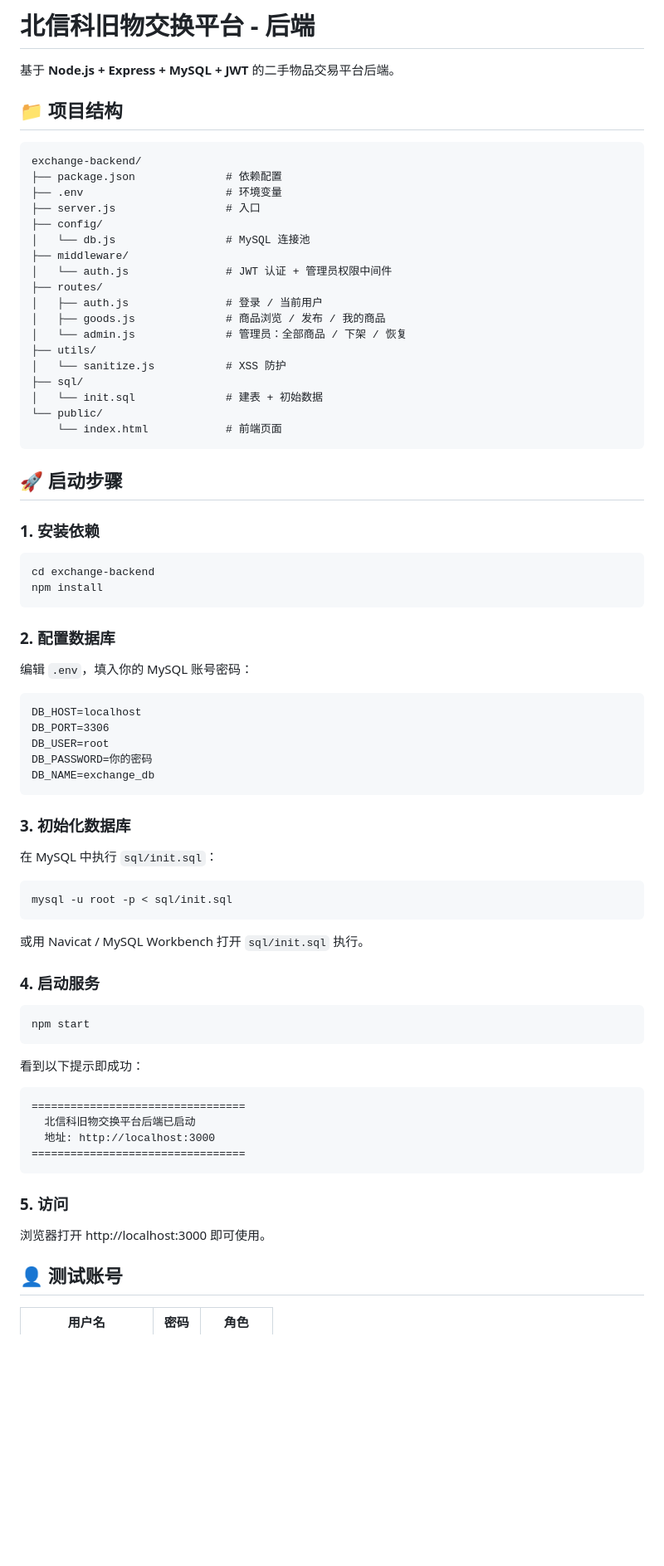
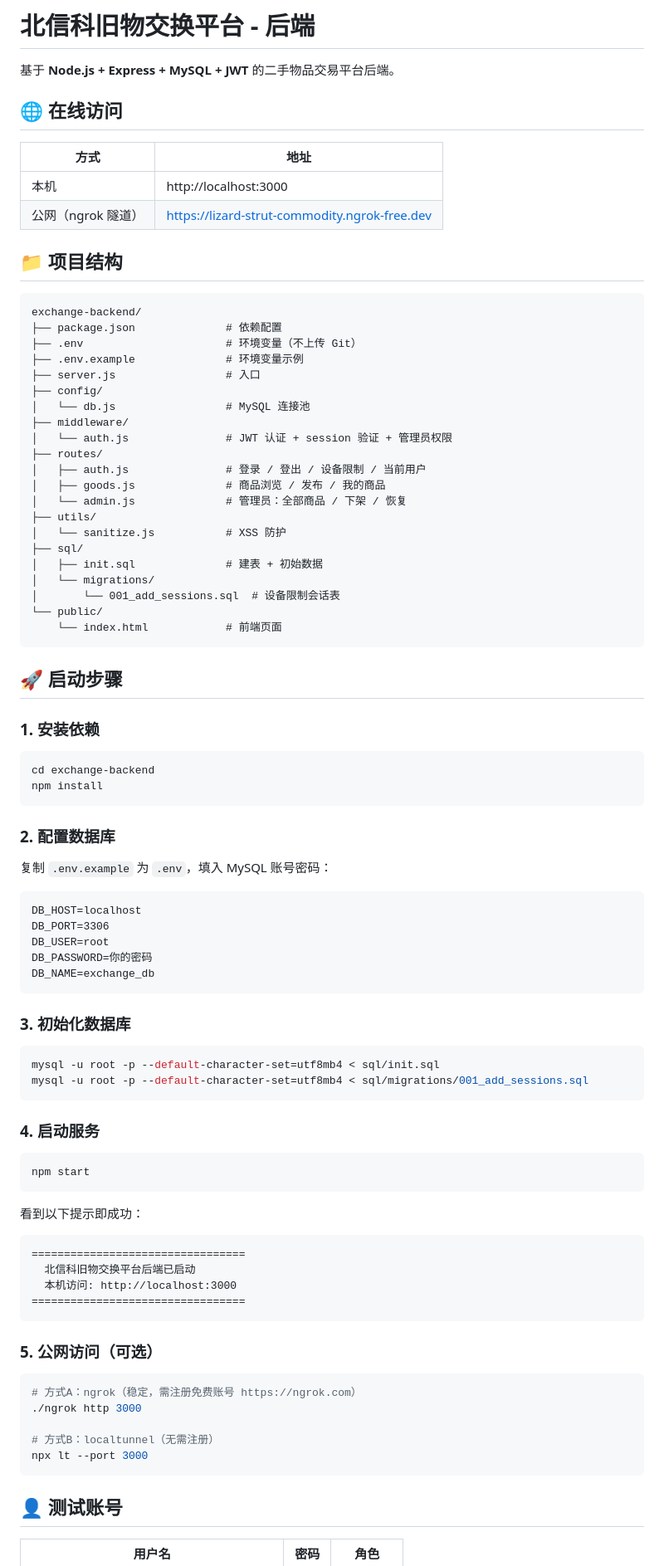
Before and after one commit to Bistu-OSSDT-2026/Greatest-Hit, a Markdown page: README.md, the part around one of its changes. Shown at 83% size. Drawn GitHub-style; blank space fills up the shorter version.

````diff
--- a/README.md
+++ b/README.md
@@ -1,26 +1,36 @@
 # 北信科旧物交换平台 - 后端
 
 基于 **Node.js + Express + MySQL + JWT** 的二手物品交易平台后端。
+
+## 🌐 在线访问
+
+| 方式 | 地址 |
+|------|------|
+| 本机 | http://localhost:3000 |
+| 公网（ngrok 隧道） | https://lizard-strut-commodity.ngrok-free.dev |
 
 ## 📁 项目结构
 
 ```
 exchange-backend/
 ├── package.json              # 依赖配置
-├── .env                      # 环境变量
+├── .env                      # 环境变量（不上传 Git）
+├── .env.example              # 环境变量示例
 ├── server.js                 # 入口
 ├── config/
 │   └── db.js                 # MySQL 连接池
 ├── middleware/
-│   └── auth.js               # JWT 认证 + 管理员权限中间件
+│   └── auth.js               # JWT 认证 + session 验证 + 管理员权限
 ├── routes/
-│   ├── auth.js               # 登录 / 当前用户
+│   ├── auth.js               # 登录 / 登出 / 设备限制 / 当前用户
 │   ├── goods.js              # 商品浏览 / 发布 / 我的商品
 │   └── admin.js              # 管理员：全部商品 / 下架 / 恢复
 ├── utils/
 │   └── sanitize.js           # XSS 防护
 ├── sql/
-│   └── init.sql              # 建表 + 初始数据
+│   ├── init.sql              # 建表 + 初始数据
+│   └── migrations/
+│       └── 001_add_sessions.sql  # 设备限制会话表
 └── public/
     └── index.html            # 前端页面
 ```
@@ -34,7 +44,7 @@ npm install
 ```
 
 ### 2. 配置数据库
-编辑 `.env`，填入你的 MySQL 账号密码：
+复制 `.env.example` 为 `.env`，填入 MySQL 账号密码：
 ```
 DB_HOST=localhost
 DB_PORT=3306
@@ -44,11 +54,10 @@ DB_NAME=exchange_db
 ```
 
 ### 3. 初始化数据库
-在 MySQL 中执行 `sql/init.sql`：
 ```bash
-mysql -u root -p < sql/init.sql
+mysql -u root -p --default-character-set=utf8mb4 < sql/init.sql
+mysql -u root -p --default-character-set=utf8mb4 < sql/migrations/001_add_sessions.sql
 ```
-或用 Navicat / MySQL Workbench 打开 `sql/init.sql` 执行。
 
 ### 4. 启动服务
 ```bash
@@ -58,12 +67,18 @@ npm start
 ```
 =================================
   北信科旧物交换平台后端已启动
-  地址: http://localhost:3000
+  本机访问: http://localhost:3000
 =================================
 ```
 
-### 5. 访问
-浏览器打开 http://localhost:3000 即可使用。
+### 5. 公网访问（可选）
+```bash
+# 方式A：ngrok（稳定，需注册免费账号 https://ngrok.com）
+./ngrok http 3000
+
+# 方式B：localtunnel（无需注册）
+npx lt --port 3000
+```
 
 ## 👤 测试账号
 
````
Also changed, not shown: other parts of README.md (+36 -22 lines).
